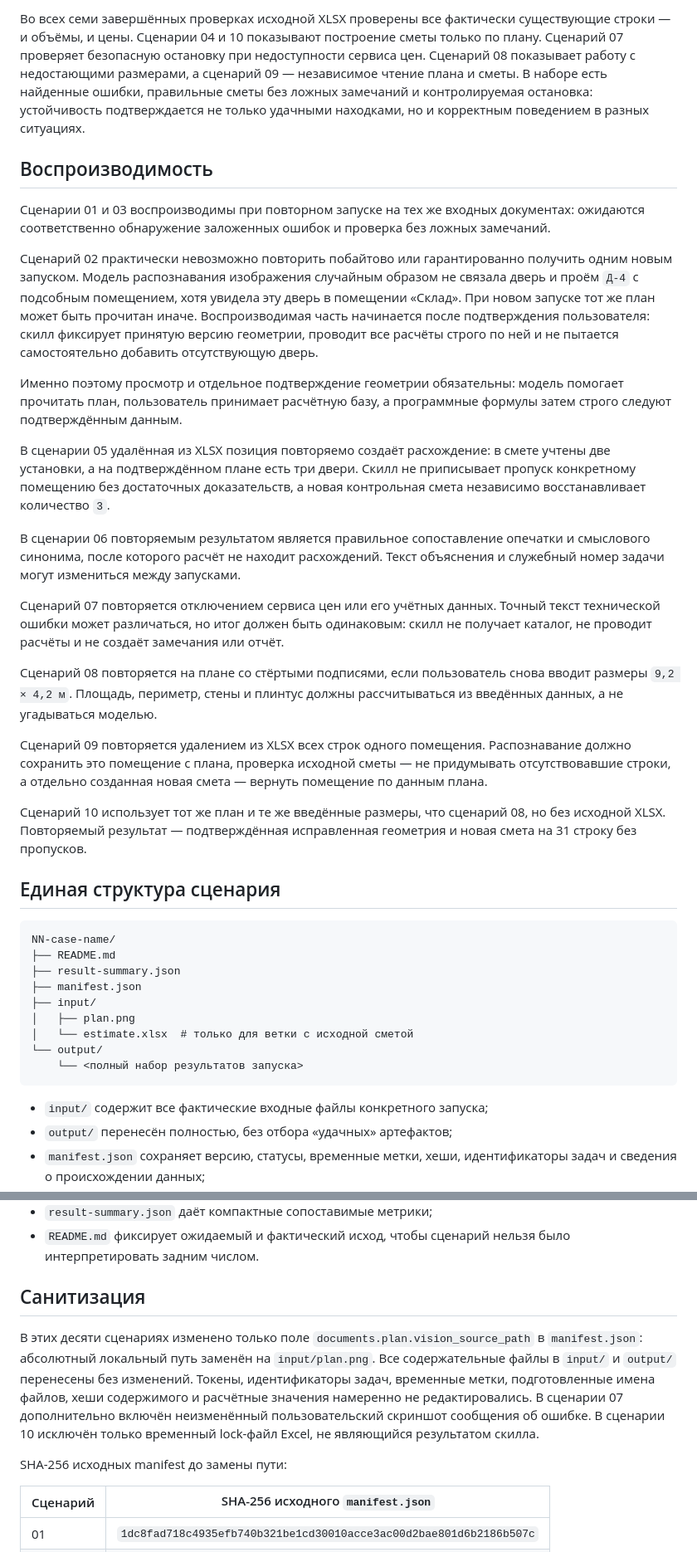
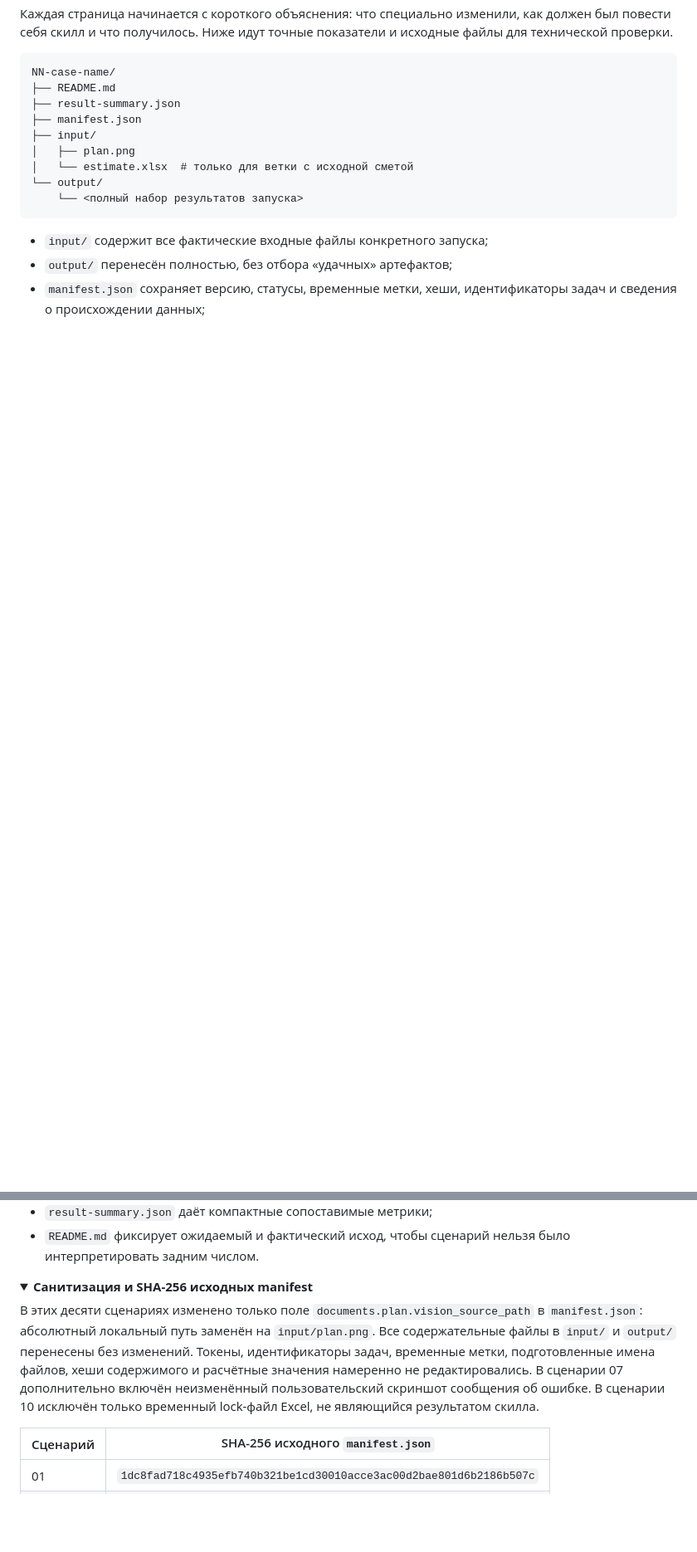
Before and after one commit to MichaelDavislol/construction_audit_mvp, a Markdown page: examples/stability-evidence/README.md, 2 parts joined by grey strips. Shown at 83% size. Rendered like a GitHub page; folded sections open; blank space fills up the shorter version.

````diff
--- a/examples/stability-evidence/README.md
+++ b/examples/stability-evidence/README.md
@@ -37,27 +91,5 @@
 
-Во всех семи завершённых проверках исходной XLSX проверены все фактически существующие строки — и объёмы, и цены. Сценарии 04 и 10 показывают построение сметы только по плану. Сценарий 07 проверяет безопасную остановку при недоступности сервиса цен. Сценарий 08 показывает работу с недостающими размерами, а сценарий 09 — независимое чтение плана и сметы. В наборе есть найденные ошибки, правильные сметы без ложных замечаний и контролируемая остановка: устойчивость подтверждается не только удачными находками, но и корректным поведением в разных ситуациях.
-
-## Воспроизводимость
-
-Сценарии 01 и 03 воспроизводимы при повторном запуске на тех же входных документах: ожидаются соответственно обнаружение заложенных ошибок и проверка без ложных замечаний.
-
-Сценарий 02 практически невозможно повторить побайтово или гарантированно получить одним новым запуском. Модель распознавания изображения случайным образом не связала дверь и проём `Д-4` с подсобным помещением, хотя увидела эту дверь в помещении «Склад». При новом запуске тот же план может быть прочитан иначе. Воспроизводимая часть начинается после подтверждения пользователя: скилл фиксирует принятую версию геометрии, проводит все расчёты строго по ней и не пытается самостоятельно добавить отсутствующую дверь.
-
-Именно поэтому просмотр и отдельное подтверждение геометрии обязательны: модель помогает прочитать план, пользователь принимает расчётную базу, а программные формулы затем строго следуют подтверждённым данным.
-
-В сценарии 05 удалённая из XLSX позиция повторяемо создаёт расхождение: в смете учтены две установки, а на подтверждённом плане есть три двери. Скилл не приписывает пропуск конкретному помещению без достаточных доказательств, а новая контрольная смета независимо восстанавливает количество `3`.
-
-В сценарии 06 повторяемым результатом является правильное сопоставление опечатки и смыслового синонима, после которого расчёт не находит расхождений. Текст объяснения и служебный номер задачи могут измениться между запусками.
-
-Сценарий 07 повторяется отключением сервиса цен или его учётных данных. Точный текст технической ошибки может различаться, но итог должен быть одинаковым: скилл не получает каталог, не проводит расчёты и не создаёт замечания или отчёт.
-
-Сценарий 08 повторяется на плане со стёртыми подписями, если пользователь снова вводит размеры `9,2 × 4,2 м`. Площадь, периметр, стены и плинтус должны рассчитываться из введённых данных, а не угадываться моделью.
-
-Сценарий 09 повторяется удалением из XLSX всех строк одного помещения. Распознавание должно сохранить это помещение с плана, проверка исходной сметы — не придумывать отсутствовавшие строки, а отдельно созданная новая смета — вернуть помещение по данным плана.
-
-Сценарий 10 использует тот же план и те же введённые размеры, что сценарий 08, но без исходной XLSX. Повторяемый результат — подтверждённая исправленная геометрия и новая смета на 31 строку без пропусков.
-
-## Единая структура сценария
+Каждая страница начинается с короткого объяснения: что специально изменили, как должен был повести себя скилл и что получилось. Ниже идут точные показатели и исходные файлы для технической проверки.
 
 ```text
 NN-case-name/
@@ -77,11 +109,12 @@ NN-case-name/
 - `result-summary.json` даёт компактные сопоставимые метрики;
 - `README.md` фиксирует ожидаемый и фактический исход, чтобы сценарий нельзя было интерпретировать задним числом.
 
-## Санитизация
+</details>
+
+<details>
+<summary><strong>Санитизация и SHA-256 исходных manifest</strong></summary>
 
 В этих десяти сценариях изменено только поле `documents.plan.vision_source_path` в `manifest.json`: абсолютный локальный путь заменён на `input/plan.png`. Все содержательные файлы в `input/` и `output/` перенесены без изменений. Токены, идентификаторы задач, временные метки, подготовленные имена файлов, хеши содержимого и расчётные значения намеренно не редактировались. В сценарии 07 дополнительно включён неизменённый пользовательский скриншот сообщения об ошибке. В сценарии 10 исключён только временный lock-файл Excel, не являющийся результатом скилла.
-
-SHA-256 исходных manifest до замены пути:
 
 | Сценарий | SHA-256 исходного `manifest.json` |
 |---|---|
````
Also changed, not shown: other parts of examples/stability-evidence/README.md (+81 -21 lines).
